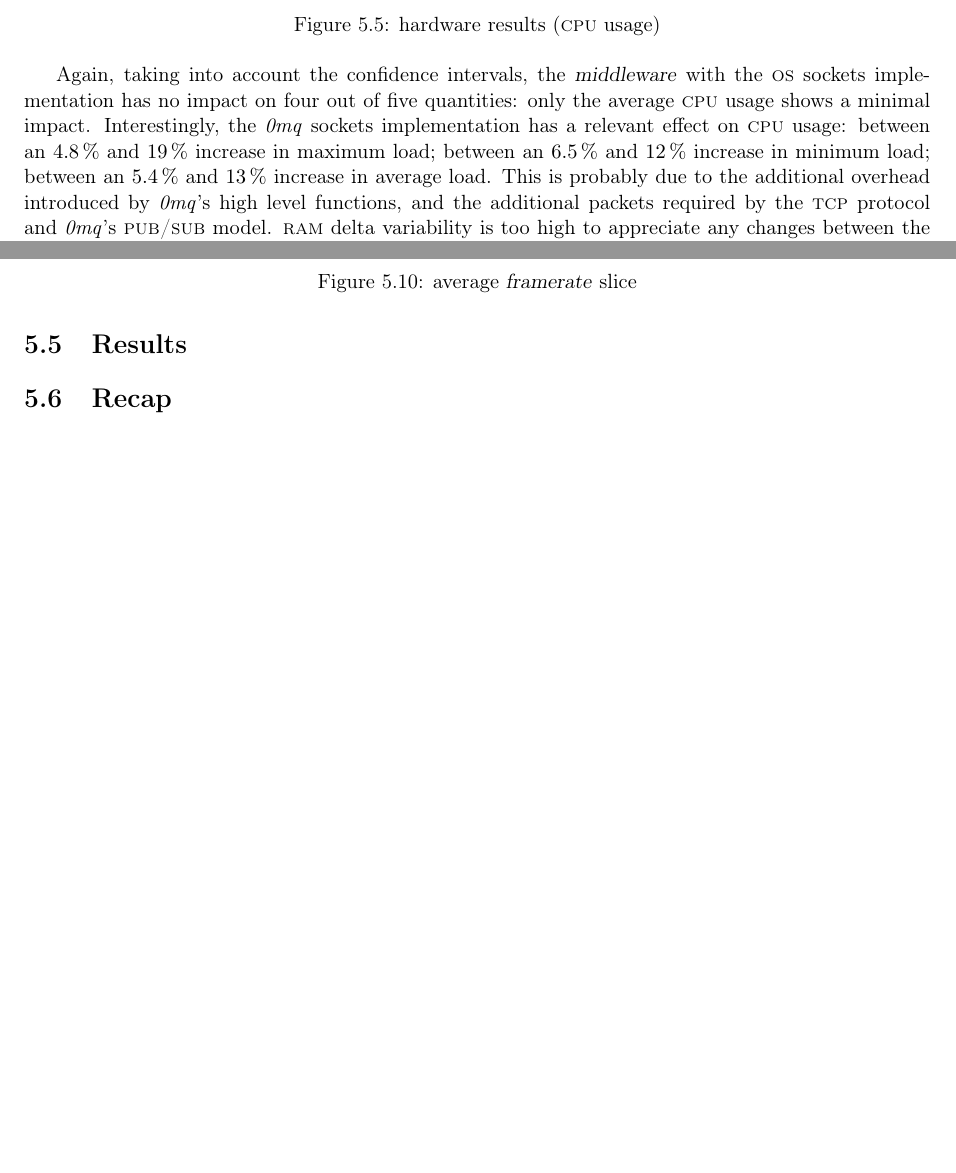
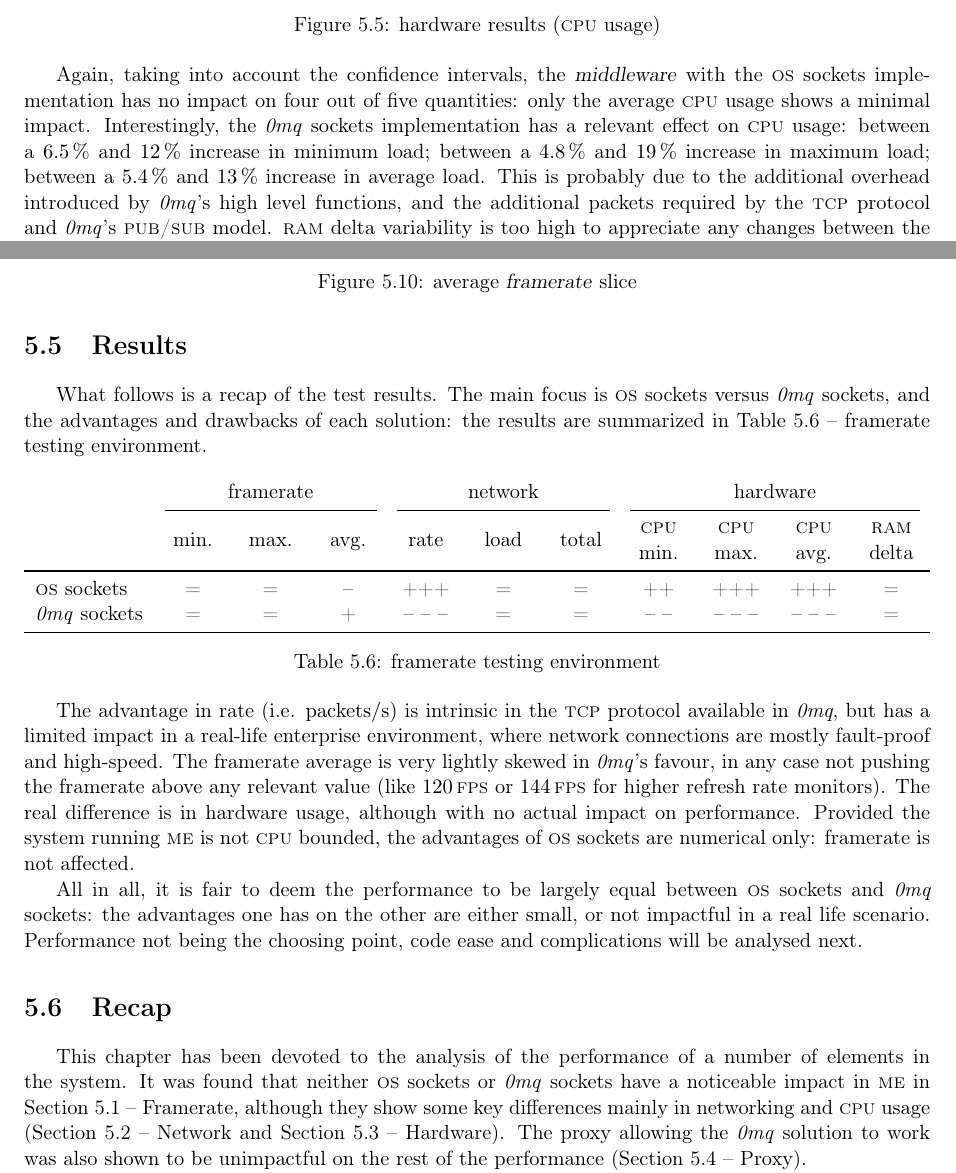
Before and after one commit to Gliptal/master-thesis, a LaTeX thesis (main.tex, which reads mainmatter/performance.tex, mainmatter/tables/performance/results.tex, preamble/commands.tex): two parts of pages 69 and 73 of 87, joined at a grey line, cut so that both start at the same text, the shorter picture padded with empty space. Compiled offline with pdfLaTeX.

Commit message:
results draft

```diff
--- a/mainmatter/performance.tex
+++ b/mainmatter/performance.tex
@@ -125,7 +125,7 @@ Data was obtained with Windows' built-in performance monitor features. To ensure
 	{}
 \end{image}
 
-Again, taking into account the confidence intervals, the \gls{middleware} with the \gls{os} sockets implementation has no impact on four out of five quantities: only the average \gls{cpu} usage shows a minimal impact. Interestingly, the \software{0mq} sockets implementation has a relevant effect on \gls{cpu} usage: between an \SI{4,8}{\percent} and \SI{19}{\percent} increase in maximum load; between an \SI{6,5}{\percent} and \SI{12}{\percent} increase in minimum load; between an \SI{5,4}{\percent} and \SI{13}{\percent} increase in average load. This is probably due to the additional overhead introduced by \software{0mq}'s high level functions, and the additional packets required by the \gls{tcp} protocol and \software{0mq}'s \FONTsmallcaps{pub/sub} model. \gls{ram} delta variability is too high to appreciate any changes between the implementations.
+Again, taking into account the confidence intervals, the \gls{middleware} with the \gls{os} sockets implementation has no impact on four out of five quantities: only the average \gls{cpu} usage shows a minimal impact. Interestingly, the \software{0mq} sockets implementation has a relevant effect on \gls{cpu} usage: between a \SI{6,5}{\percent} and \SI{12}{\percent} increase in minimum load; between a \SI{4,8}{\percent} and \SI{19}{\percent} increase in maximum load; between a \SI{5,4}{\percent} and \SI{13}{\percent} increase in average load. This is probably due to the additional overhead introduced by \software{0mq}'s high level functions, and the additional packets required by the \gls{tcp} protocol and \software{0mq}'s \FONTsmallcaps{pub/sub} model. \gls{ram} delta variability is too high to appreciate any changes between the implementations.
 
 When hardware usage is concerned, \gls{os} sockets have a significant advantage over \software{0mq}, with lower all-around hardware usage. It must be noted though that the higher hardware usage does not translate in lower \gls{me} performance (see \fref{sc:performance:framerate}): hypothetically, this should hold true until \gls{me}'e performance is not \gls{cpu} bound.
 
@@ -215,4 +215,14 @@ In conclusion, the proxy has little to no impact on the system, up to \SI{20}{\p
 
 \section{Results}\label{sc:performance:results}
 
+What follows is a recap of the test results. The main focus is \gls{os} sockets versus \software{0mq} sockets, and the advantages and drawbacks of each solution: the results are summarized in \fref{tb:performance:results}.
+
+\input{mainmatter/tables/performance/results}
+
+The advantage in rate (i.e. \si{\packets\per\second}) is intrinsic in the \gls{tcp} protocol available in \software{0mq}, but has a limited impact in a real-life enterprise environment, where network connections are mostly fault-proof and high-speed. The framerate average is very lightly skewed in \software{0mq}'s favour, in any case not pushing the framerate above any relevant value (like \SI{120}{\fps} or \SI{144}{\fps} for higher refresh rate monitors). The real difference is in hardware usage, although with no actual impact on performance. Provided the system running \gls{me} is not \gls{cpu} bounded, the advantages of \gls{os} sockets are numerical only: framerate is not affected.
+
+All in all, it is fair to deem the performance to be largely equal between \gls{os} sockets and \software{0mq} sockets: the advantages one has on the other are either small, or not impactful in a real life scenario. Performance not being the choosing point, code ease and complications will be analysed next.
+
 \section{Recap}\label{sc:performance:recap}
+
+This chapter has been devoted to the analysis of the performance of a number of elements in the system. It was found that neither \gls{os} sockets or \software{0mq} sockets have a noticeable impact in \gls{me} in \fref{sc:performance:framerate}, although they show some key differences mainly in networking and \gls{cpu} usage (\fref{sc:performance:network} and \fref{sc:performance:hardware}). The proxy allowing the \software{0mq} solution to work was also shown to be unimpactful on the rest of the performance (\fref{sc:performance:proxy}).
--- /dev/null
+++ b/mainmatter/tables/performance/results.tex
@@ -0,0 +1,14 @@
+\begin{table}[!ht]
+	\centering
+	\begin{tabularx}{\FLOATtextwidth}{l*{10}{Y}}
+        & \TABULARXmulticolumn{3}{c}{framerate} & \TABULARXmulticolumn{3}{c}{network} & \TABULARXmulticolumn{4}{c}{hardware} \\
+        \TABULARXpartialruler(lr){2-4} \TABULARXpartialruler(lr){5-7} \TABULARXpartialruler(lr){8-11}
+        & min. & max. & avg. & rate & load & total & \gls{cpu} min. & \gls{cpu} max. & \gls{cpu} avg. & \gls{ram} delta \\
+        \TABLEmidruler
+        \gls{os} sockets       & = & = & -- & +++      & = & = & ++    & +++      & +++      & = \\
+        \software{0mq} sockets & = & = & +  & -- -- -- & = & = & -- -- & -- -- -- & -- -- -- & = \\
+        \TABLEbottomruler
+    \end{tabularx}
+
+    \caption{framerate testing environment}\label{tb:performance:results}
+\end{table}
--- a/preamble/commands.tex
+++ b/preamble/commands.tex
@@ -161,6 +161,8 @@
 
 %% TABULARX %%
 
+\renewcommand\tabularxcolumn[1]{m{#1}}
+
 \TABULARXnewcolumntype{Y}{>{\FLOATcenter\COREresetbackslash}X}
 
 %% TITLESEC %%
```
Also changed, not shown: mainmatter/performance.tex (2 more changed lines).
